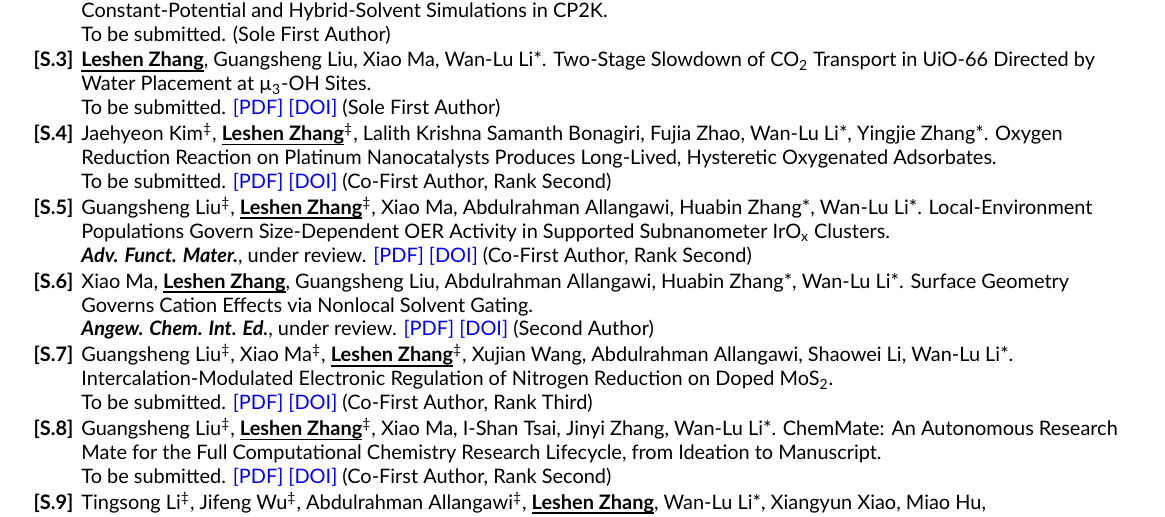
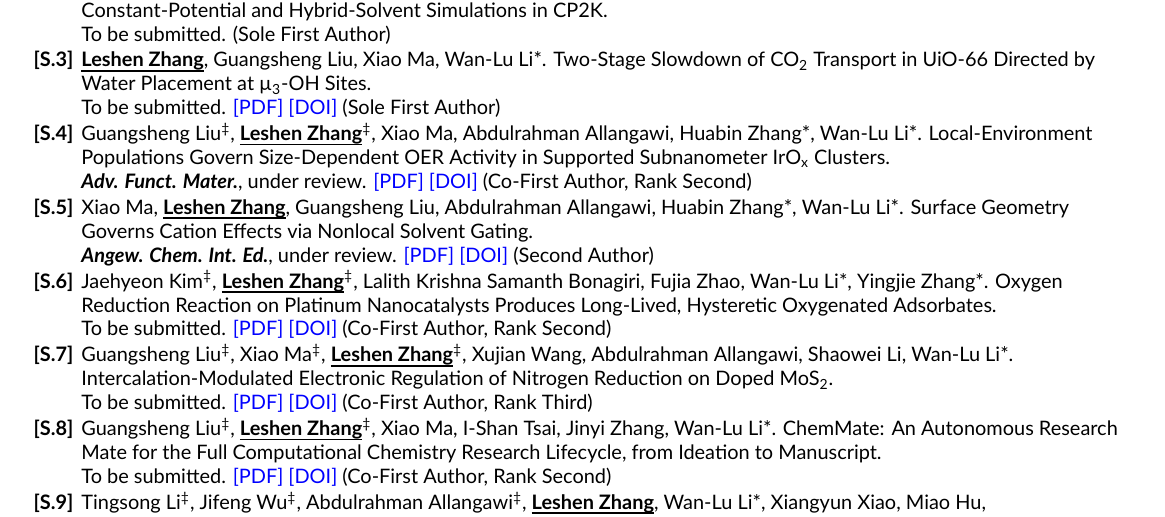
Before and after one commit to leshenzhang/leshenzhang.github.io, a LaTeX CV (cv/main.tex): part of page 1 of 2, cut so that both start at the same text. The pictures show the PDF file cv/Leshen_Zhang_CV.pdf that the author committed with the source.

Commit message:
Preprints reordered: IrOx S.4, cation S.5, ORR Pt S.6

```diff
--- a/cv/main.tex
+++ b/cv/main.tex
@@ -44,10 +44,10 @@ Advisor: Prof. Gengfeng Zheng
   \item[\textbf{[S.1]}] \hypertarget{S.1}{}\me\eq, Xujian~Wang\eq, Taoyu~Niu, Xuchao~Zhou, Xiao~Ma, Guangsheng~Liu, Olexandr~Isayev*, Junmei~Wang*, Wan-Lu~Li*. \href{https://doi.org/10.26434/chemrxiv.15011517/v1}{\ptitle{Incorporating Polarization into ML/MM Endpoint Calculations for Protein--Ligand Affinity Ranking}}. \\ \textbf{\textit{JACS Au}}, under review. \bluehref{https://chemrxiv.org/doi/pdf/10.26434/chemrxiv.15011517/v1}{[PDF]} \bluehref{https://doi.org/10.26434/chemrxiv.15011517/v1}{[DOI]} (Co-First Author, Rank First)
   \item[\textbf{[S.2]}] \hypertarget{S.2}{}\me, Yong~Rui~Poh, Anastassia~N.~Alexandrova*. \ptitle{CP2Ksol: A Poisson--Boltzmann Implicit Electrolyte for Constant-Potential and Hybrid-Solvent Simulations in CP2K}. \\ To be submitted. (Sole First Author)
   \item[\textbf{[S.3]}] \hypertarget{S.3}{}\me, Guangsheng~Liu, Xiao~Ma, Wan-Lu~Li*. \href{https://doi.org/10.26434/chemrxiv.15012795/v1}{\ptitle{Two-Stage Slowdown of CO\textsubscript{2} Transport in UiO-66 Directed by Water Placement at \textmu\textsubscript{3}-OH Sites}}. \\ To be submitted. \bluehref{https://chemrxiv.org/doi/pdf/10.26434/chemrxiv.15012795/v1}{[PDF]} \bluehref{https://doi.org/10.26434/chemrxiv.15012795/v1}{[DOI]} (Sole First Author)
-% S.4: author position per the user (11-19); arXiv v1 does not list LZ yet, the next version will
-  \item[\textbf{[S.4]}] \hypertarget{S.4}{}Jaehyeon~Kim\eq, \me\eq, Lalith~Krishna~Samanth~Bonagiri, Fujia~Zhao, Wan-Lu~Li*, Yingjie~Zhang*. \href{https://doi.org/10.48550/arXiv.2608.08050}{\ptitle{Oxygen Reduction Reaction on Platinum Nanocatalysts Produces Long-Lived, Hysteretic Oxygenated Adsorbates}}. \\ To be submitted. \bluehref{https://arxiv.org/pdf/2608.08050}{[PDF]} \bluehref{https://doi.org/10.48550/arXiv.2608.08050}{[DOI]} (Co-First Author, Rank Second)
-  \item[\textbf{[S.5]}] \hypertarget{S.5}{}Guangsheng~Liu\eq, \me\eq, Xiao~Ma, Abdulrahman~Allangawi, Huabin~Zhang*, Wan-Lu~Li*. \href{https://doi.org/10.26434/chemrxiv.15009834/v1}{\ptitle{Local-Environment Populations Govern Size-Dependent OER Activity in Supported Subnanometer IrO\textsubscript{x} Clusters}}. \\ \textbf{\textit{Adv. Funct. Mater.}}, under review. \bluehref{https://leshenzhang.github.io/papers/S2_Liu2026_ChemRxiv.pdf}{[PDF]} \bluehref{https://doi.org/10.26434/chemrxiv.15009834/v1}{[DOI]} (Co-First Author, Rank Second)
-  \item[\textbf{[S.6]}] \hypertarget{S.6}{}Xiao~Ma, \me, Guangsheng~Liu, Abdulrahman~Allangawi, Huabin~Zhang*, Wan-Lu~Li*. \href{https://doi.org/10.26434/chemrxiv.15008697/v1}{\ptitle{Surface Geometry Governs Cation Effects via Nonlocal Solvent Gating}}. \\ \textbf{\textit{Angew. Chem. Int. Ed.}}, under review. \bluehref{https://chemrxiv.org/doi/pdf/10.26434/chemrxiv.15008697/v1}{[PDF]} \bluehref{https://doi.org/10.26434/chemrxiv.15008697/v1}{[DOI]} (Second Author)
+  \item[\textbf{[S.4]}] \hypertarget{S.4}{}Guangsheng~Liu\eq, \me\eq, Xiao~Ma, Abdulrahman~Allangawi, Huabin~Zhang*, Wan-Lu~Li*. \href{https://doi.org/10.26434/chemrxiv.15009834/v1}{\ptitle{Local-Environment Populations Govern Size-Dependent OER Activity in Supported Subnanometer IrO\textsubscript{x} Clusters}}. \\ \textbf{\textit{Adv. Funct. Mater.}}, under review. \bluehref{https://leshenzhang.github.io/papers/S2_Liu2026_ChemRxiv.pdf}{[PDF]} \bluehref{https://doi.org/10.26434/chemrxiv.15009834/v1}{[DOI]} (Co-First Author, Rank Second)
+  \item[\textbf{[S.5]}] \hypertarget{S.5}{}Xiao~Ma, \me, Guangsheng~Liu, Abdulrahman~Allangawi, Huabin~Zhang*, Wan-Lu~Li*. \href{https://doi.org/10.26434/chemrxiv.15008697/v1}{\ptitle{Surface Geometry Governs Cation Effects via Nonlocal Solvent Gating}}. \\ \textbf{\textit{Angew. Chem. Int. Ed.}}, under review. \bluehref{https://chemrxiv.org/doi/pdf/10.26434/chemrxiv.15008697/v1}{[PDF]} \bluehref{https://doi.org/10.26434/chemrxiv.15008697/v1}{[DOI]} (Second Author)
+% S.6: author position per the user (11-19); arXiv v1 does not list LZ yet, the next version will
+  \item[\textbf{[S.6]}] \hypertarget{S.6}{}Jaehyeon~Kim\eq, \me\eq, Lalith~Krishna~Samanth~Bonagiri, Fujia~Zhao, Wan-Lu~Li*, Yingjie~Zhang*. \href{https://doi.org/10.48550/arXiv.2608.08050}{\ptitle{Oxygen Reduction Reaction on Platinum Nanocatalysts Produces Long-Lived, Hysteretic Oxygenated Adsorbates}}. \\ To be submitted. \bluehref{https://arxiv.org/pdf/2608.08050}{[PDF]} \bluehref{https://doi.org/10.48550/arXiv.2608.08050}{[DOI]} (Co-First Author, Rank Second)
   \item[\textbf{[S.7]}] \hypertarget{S.7}{}Guangsheng~Liu\eq, Xiao~Ma\eq, \me\eq, Xujian~Wang, Abdulrahman~Allangawi, Shaowei~Li, Wan-Lu~Li*. \href{https://doi.org/10.26434/chemrxiv.15003924/v1}{\ptitle{Intercalation-Modulated Electronic Regulation of Nitrogen Reduction on Doped MoS\textsubscript{2}}}. \\ To be submitted. \bluehref{https://leshenzhang.github.io/papers/S4_Liu2026_ChemRxiv.pdf}{[PDF]} \bluehref{https://doi.org/10.26434/chemrxiv.15003924/v1}{[DOI]} (Co-First Author, Rank Third)
   \item[\textbf{[S.8]}] \hypertarget{S.8}{}Guangsheng~Liu\eq, \me\eq, Xiao~Ma, I-Shan~Tsai, Jinyi~Zhang, Wan-Lu~Li*. \href{https://doi.org/10.26434/chemrxiv.15006055/v1}{\ptitle{ChemMate: An Autonomous Research Mate for the Full Computational Chemistry Research Lifecycle, from Ideation to Manuscript}}. \\ To be submitted. \bluehref{https://leshenzhang.github.io/papers/S5_Liu2026_ChemRxiv.pdf}{[PDF]} \bluehref{https://doi.org/10.26434/chemrxiv.15006055/v1}{[DOI]} (Co-First Author, Rank Second)
   \item[\textbf{[S.9]}] \hypertarget{S.9}{}Tingsong~Li\eq, Jifeng~Wu\eq, Abdulrahman~Allangawi\eq, \me, Wan-Lu~Li*, Xiangyun~Xiao, Miao~Hu, Mohd~Adnan~Khan, Rashed~Aleisa, Shouwei~Zuo, Heng~Guo, Kuo-Wei~Huang*, Ying~Zhou*, Huabin~Zhang*, Magnus~Rueping*. \ptitle{Interfacial Proton Relay Enables CO\textsubscript{2}-to-Methanol Electroreduction on Layered Cobalt Phthalocyanine}. \\ \textbf{\textit{J. Am. Chem. Soc.}}, under review. (Fourth Author)
```
Also changed, not shown: cv/Leshen_Zhang_CV.pdf, cv/main.tex (4 more changed lines), 1 other file.
